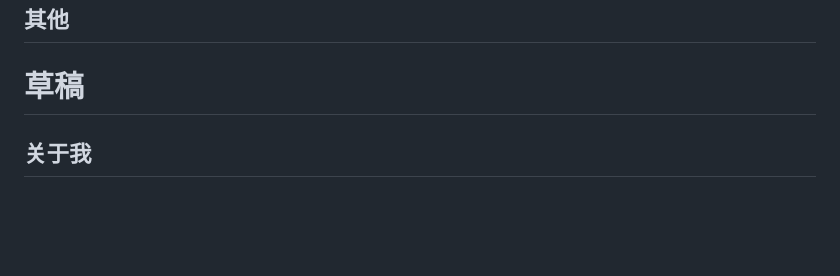
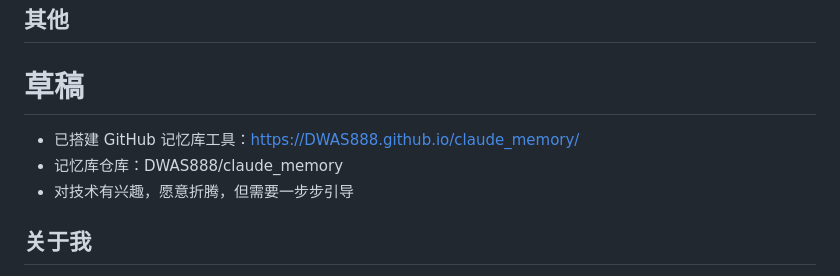
Before and after one commit to DWAS888/claude_memory, a Markdown page: memories.md, the part around the change. GitHub-like rendering; blank space fills up the shorter version.

Commit message:
更新记忆库

```diff
--- a/memories.md
+++ b/memories.md
@@ -86,6 +86,10 @@
 
 
 # 草稿
+- 已搭建 GitHub 记忆库工具：https://DWAS888.github.io/claude_memory/
+- 记忆库仓库：DWAS888/claude_memory
+- 对技术有兴趣，愿意折腾，但需要一步步引导
+
 ## 关于我
 - 身份：中国大一学生
 - 语言偏好：中文
```
